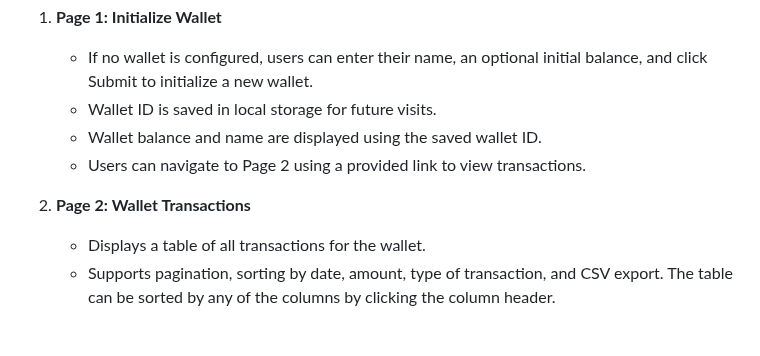
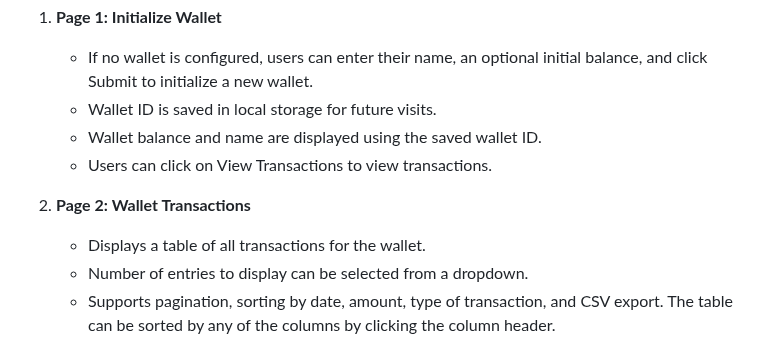
Before and after one commit to ritwickd35/walletBE, a Markdown page: readme.md, the part around the change. GitHub-like rendering.

Commit message:
- readme changes

```diff
--- a/readme.md
+++ b/readme.md
@@ -138,11 +138,12 @@ To provide a user-friendly interface, a simple 2-page web app has been implement
    - If no wallet is configured, users can enter their name, an optional initial balance, and click Submit to initialize a new wallet.
    - Wallet ID is saved in local storage for future visits.
    - Wallet balance and name are displayed using the saved wallet ID.
-   - Users can navigate to Page 2 using a provided link to view transactions.
+   - Users can click on View Transactions to view transactions.
 
 2. **Page 2: Wallet Transactions**
 
    - Displays a table of all transactions for the wallet.
+   - Number of entries to display can be selected from a dropdown.
    - Supports pagination, sorting by date, amount, type of transaction, and CSV export. The table can be sorted by any of the columns by clicking the column header.
 
 ## Languages and Databases
```
